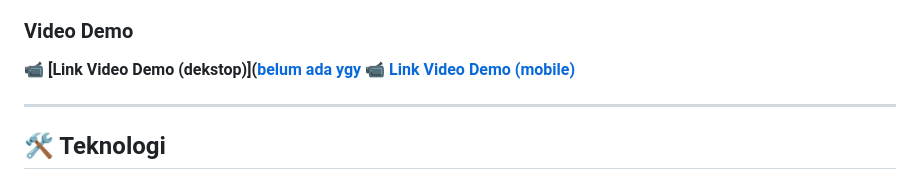
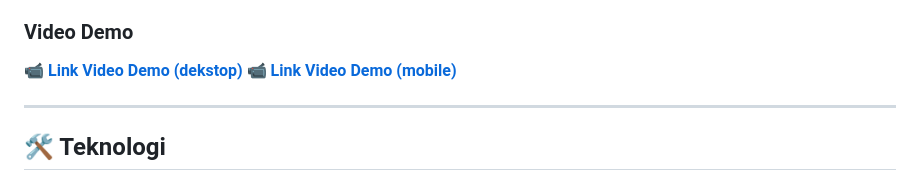
Before and after one commit to citrempaks-sudo/KotaKu, a Markdown page: README.md, the part around the change. GitHub-like rendering.

```diff
--- a/README.md
+++ b/README.md
@@ -113,7 +113,7 @@ Aspek inovasi utamanya terletak pada penggabungan **pelaporan warga**, **AI di s
 </div>
 
 ### Video Demo
-📹 **[Link Video Demo (dekstop)]([belum ada ygy](https://youtu.be/uiQqtVCx0jQ?si=JfxXa7O2_9Nm_BhT)**
+📹 **[Link Video Demo (dekstop)](https://youtu.be/uiQqtVCx0jQ?si=JfxXa7O2_9Nm_BhT)**
 📹 **[Link Video Demo (mobile)](https://youtube.com/shorts/xbiJCRBXVao?si=FOQgKN0V6hVkoRSO)**
 
 ---
```
